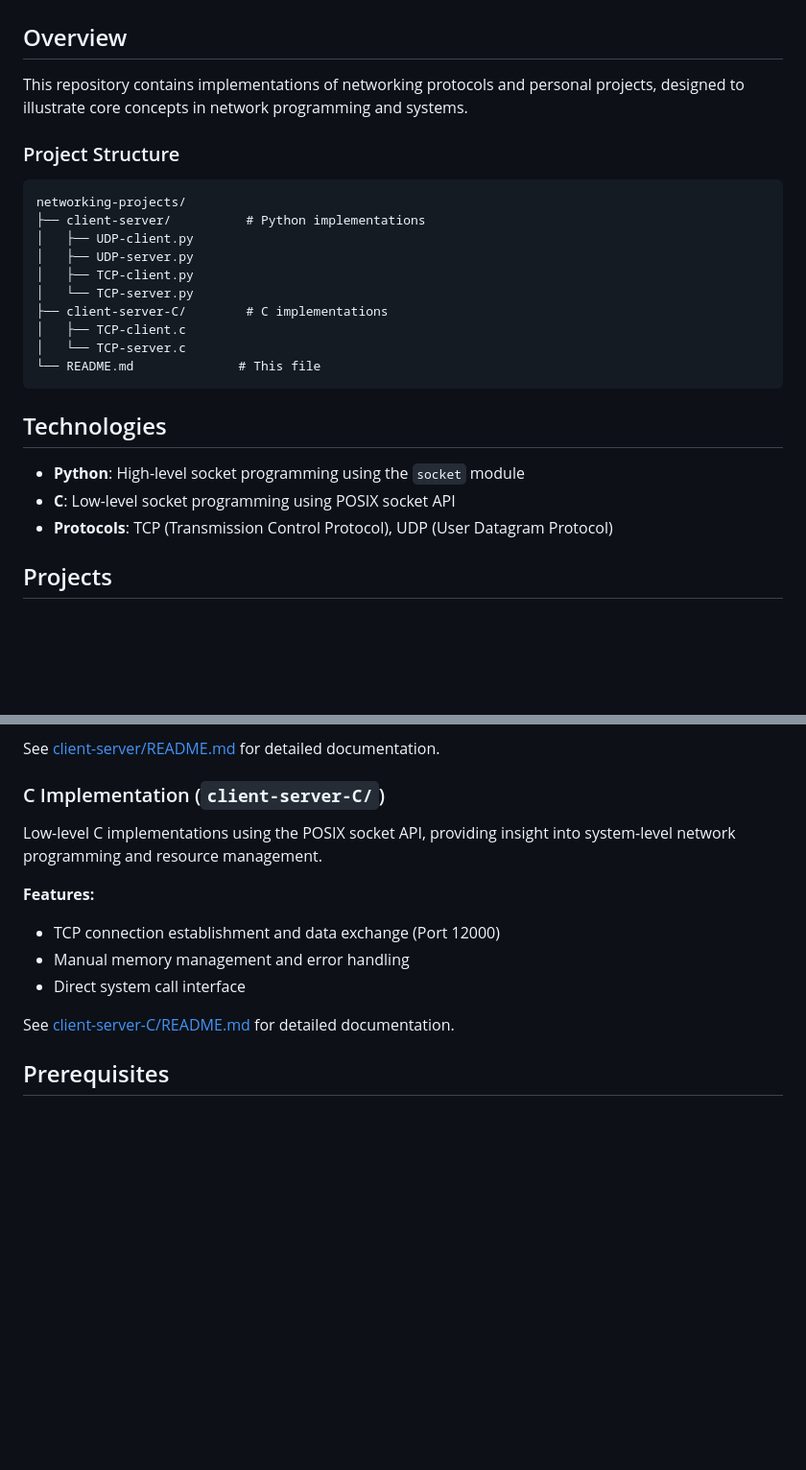
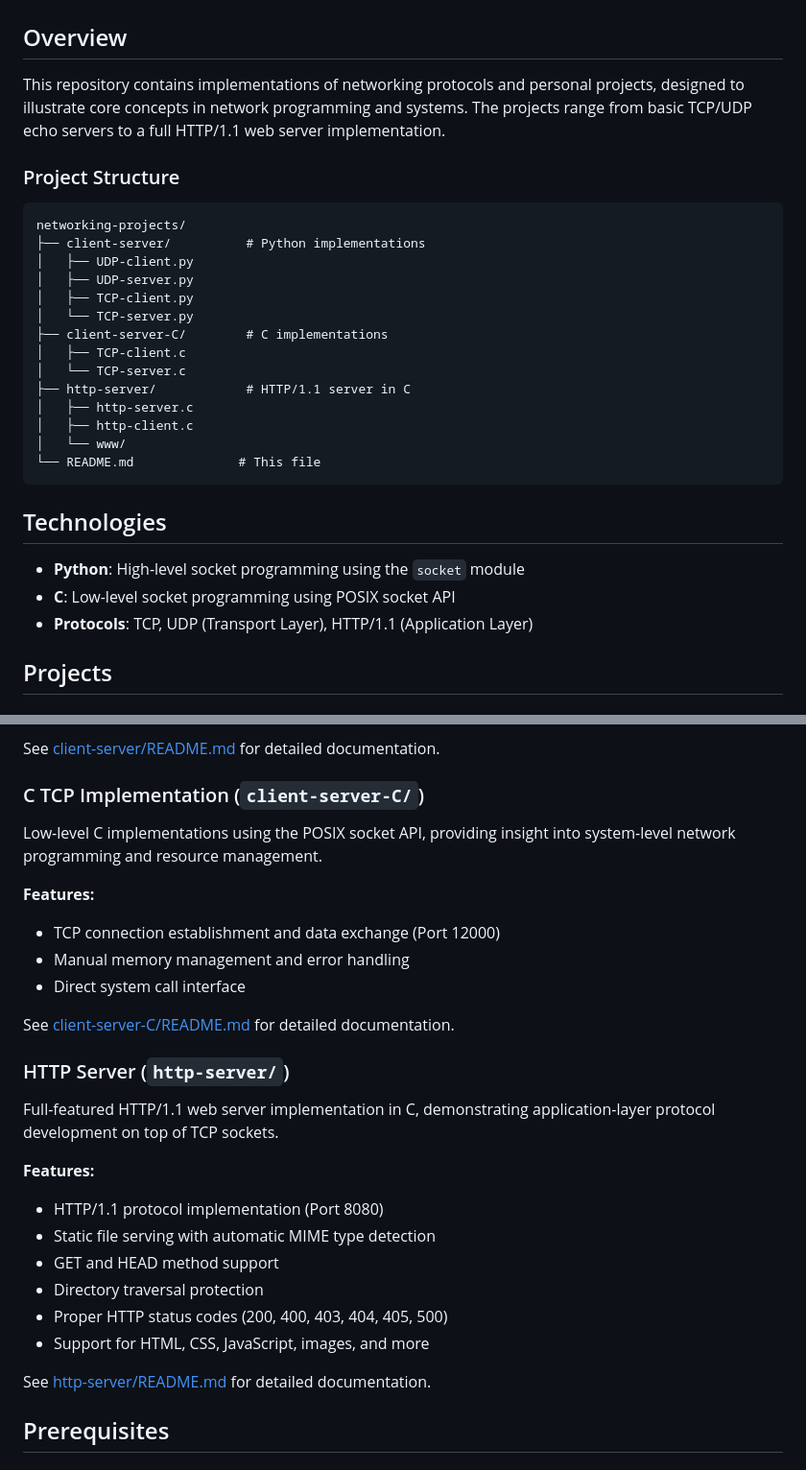
Before and after one commit to SteliosSpanos/networking-projects, a Markdown page: README.md, 2 parts joined by grey strips. Shown at 96% size. GitHub-like rendering; blank space fills up the shorter version.

````diff
--- a/README.md
+++ b/README.md
@@ -2,7 +2,7 @@
 
 ## Overview
 
-This repository contains implementations of networking protocols and personal projects, designed to illustrate core concepts in network programming and systems.
+This repository contains implementations of networking protocols and personal projects, designed to illustrate core concepts in network programming and systems. The projects range from basic TCP/UDP echo servers to a full HTTP/1.1 web server implementation.
 
 ### Project Structure
 
@@ -16,6 +16,10 @@ networking-projects/
 ├── client-server-C/        # C implementations
 │   ├── TCP-client.c
 │   └── TCP-server.c
+├── http-server/            # HTTP/1.1 server in C
+│   ├── http-server.c
+│   ├── http-client.c
+│   └── www/
 └── README.md              # This file
 ```
 
@@ -23,7 +27,7 @@ networking-projects/
 
 - **Python**: High-level socket programming using the `socket` module
 - **C**: Low-level socket programming using POSIX socket API
-- **Protocols**: TCP (Transmission Control Protocol), UDP (User Datagram Protocol)
+- **Protocols**: TCP, UDP (Transport Layer), HTTP/1.1 (Application Layer)
 
 ## Projects
 
@@ -38,7 +42,7 @@ Python-based client-server applications demonstrating both connection-oriented (
 
 See [client-server/README.md](client-server/README.md) for detailed documentation.
 
-### C Implementation (`client-server-C/`)
+### C TCP Implementation (`client-server-C/`)
 
 Low-level C implementations using the POSIX socket API, providing insight into system-level network programming and resource management.
 
@@ -48,6 +52,20 @@ Low-level C implementations using the POSIX socket API, providing insight into s
 - Direct system call interface
 
 See [client-server-C/README.md](client-server-C/README.md) for detailed documentation.
+
+### HTTP Server (`http-server/`)
+
+Full-featured HTTP/1.1 web server implementation in C, demonstrating application-layer protocol development on top of TCP sockets.
+
+**Features:**
+- HTTP/1.1 protocol implementation (Port 8080)
+- Static file serving with automatic MIME type detection
+- GET and HEAD method support
+- Directory traversal protection
+- Proper HTTP status codes (200, 400, 403, 404, 405, 500)
+- Support for HTML, CSS, JavaScript, images, and more
+
+See [http-server/README.md](http-server/README.md) for detailed documentation.
 
 ## Prerequisites
 
````
Also changed, not shown: other parts of README.md (+56 -9 lines).
